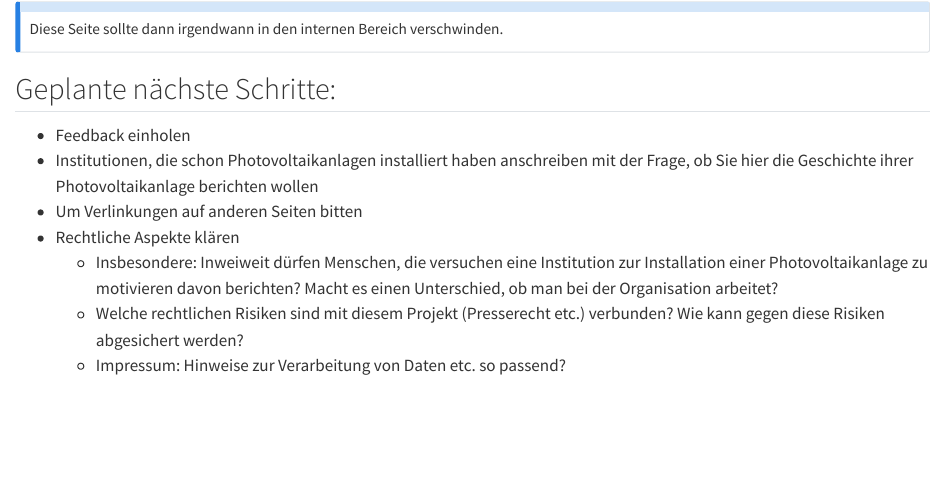
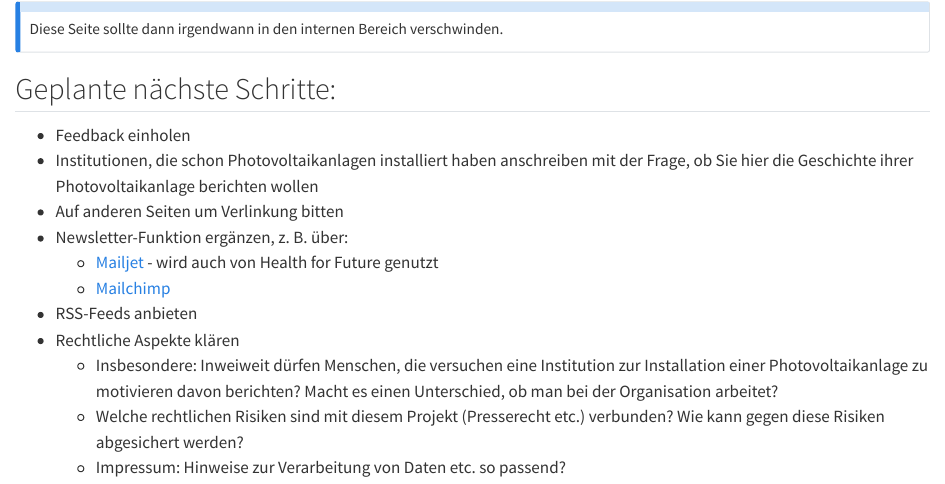
Before and after one commit to sebastian-gerdes/dresden-solar, a Quarto document (next_steps.qmd): the page in a window 1100 px wide, from 80 px down. Rendered offline with R 4.5, knitr and Pandoc in place of Quarto, with nearby package versions.

Commit message:
- extended 'next steps'

```diff
--- a/next_steps.qmd
+++ b/next_steps.qmd
@@ -11,7 +11,11 @@ Diese Seite sollte dann irgendwann in den internen Bereich verschwinden.
 ## Geplante nächste Schritte:
 * Feedback einholen
 * Institutionen, die schon Photovoltaikanlagen installiert haben anschreiben mit der Frage, ob Sie hier die Geschichte ihrer Photovoltaikanlage berichten wollen
-* Um Verlinkungen auf anderen Seiten bitten
+* Auf anderen Seiten um Verlinkung bitten
+* Newsletter-Funktion ergänzen, z. B. über:
+  * [Mailjet](https://www.mailjet.com/pricing/) - wird auch von Health for Future genutzt
+  * [Mailchimp](https://mailchimp.com/de/?currency=EUR)
+* RSS-Feeds anbieten
 * Rechtliche Aspekte klären
   * Insbesondere: Inweiweit dürfen Menschen, die versuchen eine Institution zur Installation einer Photovoltaikanlage zu motivieren davon berichten? Macht es einen Unterschied, ob man bei der Organisation arbeitet?
   * Welche rechtlichen Risiken sind mit diesem Projekt (Presserecht etc.) verbunden? Wie kann gegen diese Risiken abgesichert werden?
```
Also changed, not shown: 2 other files.
